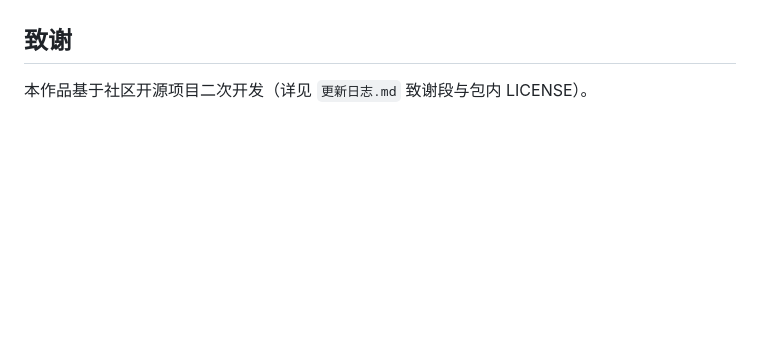
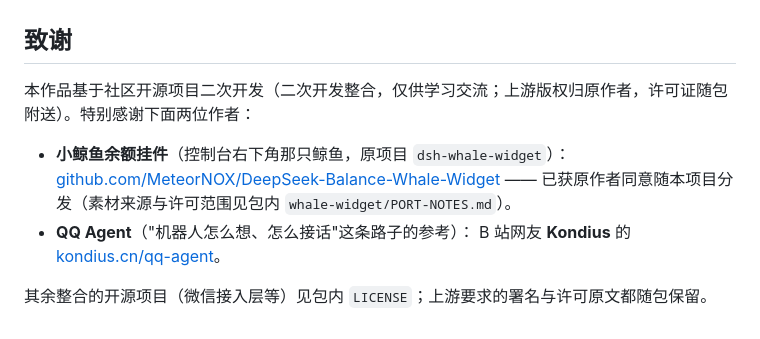
Before and after one commit to Eifptaur/Eif-MAPT-PersonaMorph, a Markdown page: README.md, the part around the change. Drawn GitHub-style; blank space fills up the shorter version.

Commit message:
﻿README 致谢：补上挂件原作者与 QQ Agent 的地址（用户 2026-09-19 要求）
- 小鲸鱼挂件原作者：MeteorNOX/DeepSeek-Balance-Whale-Widget（并写明**已获原作者同意**随本项目分发，
  许可范围见包内 whale-widget/PORT-NOTES.md）
- QQ Agent：B 站网友 Kondius 的 kondius.cn/qq-agent
- 顺手修一处**读者指向错**：原来结尾写「详见 `更新日志.md` 致谢段」，可 `更新日志.md` 被
  .gitignore 排除、**不在包内**（实测：包里没有它）⇒ 用户按这句去包里找会扑空。改成指向包内确实有的
  `LICENSE` 与 `whale-widget/PORT-NOTES.md`。
- 本地 `更新日志.md`（不进包）的致谢段也补了这两个地址，保持两处一致。

```diff
--- a/README.md
+++ b/README.md
@@ -189,4 +189,12 @@ Windows 微信群聊机器人：监听微信群消息，按设定人设回复；
 
 ## 致谢
 
-本作品基于社区开源项目二次开发（详见 `更新日志.md` 致谢段与包内 LICENSE）。
+本作品基于社区开源项目二次开发（二次开发整合，仅供学习交流；上游版权归原作者，许可证随包附送）。特别感谢下面两位作者：
+
+- **小鲸鱼余额挂件**（控制台右下角那只鲸鱼，原项目 `dsh-whale-widget`）：
+  [github.com/MeteorNOX/DeepSeek-Balance-Whale-Widget](https://github.com/MeteorNOX/DeepSeek-Balance-Whale-Widget)
+  —— 已获原作者同意随本项目分发（素材来源与许可范围见包内 `whale-widget/PORT-NOTES.md`）。
+- **QQ Agent**（"机器人怎么想、怎么接话"这条路子的参考）：
+  B 站网友 **Kondius** 的 [kondius.cn/qq-agent](https://kondius.cn/qq-agent)。
+
+其余整合的开源项目（微信接入层等）见包内 `LICENSE`；上游要求的署名与许可原文都随包保留。
```
